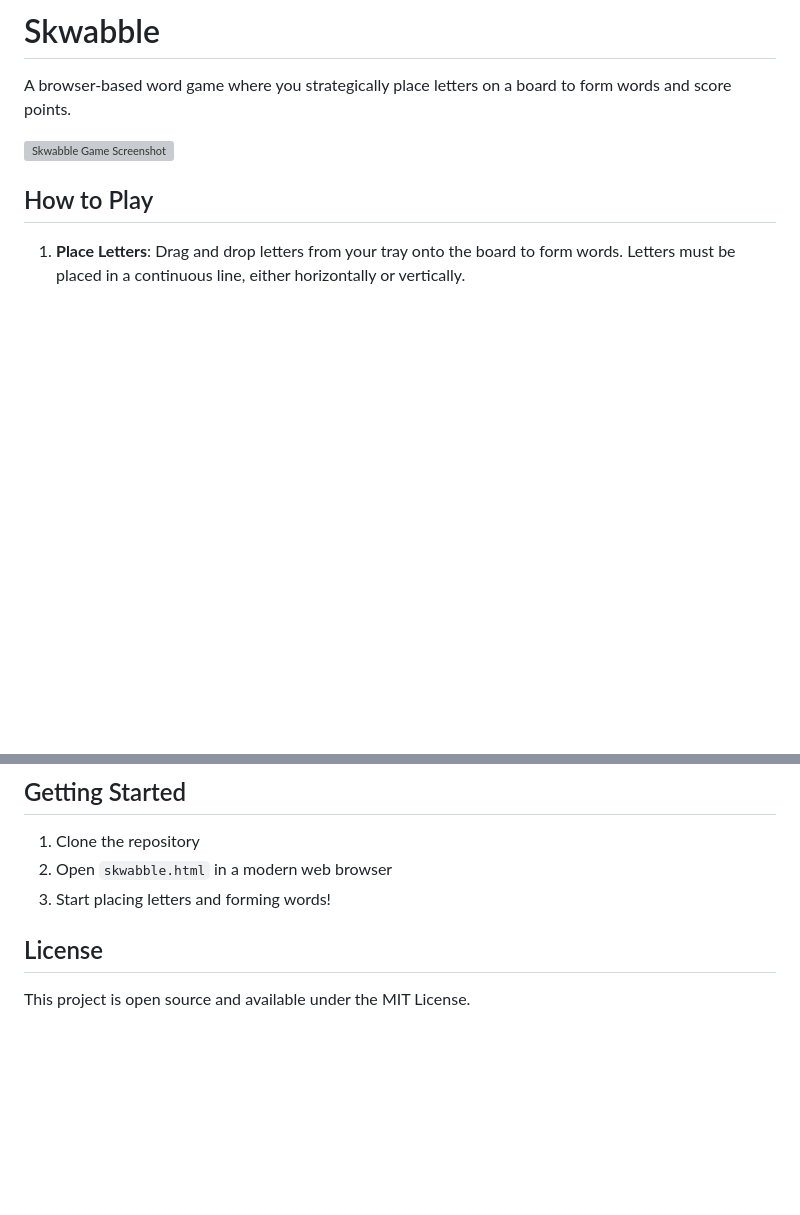
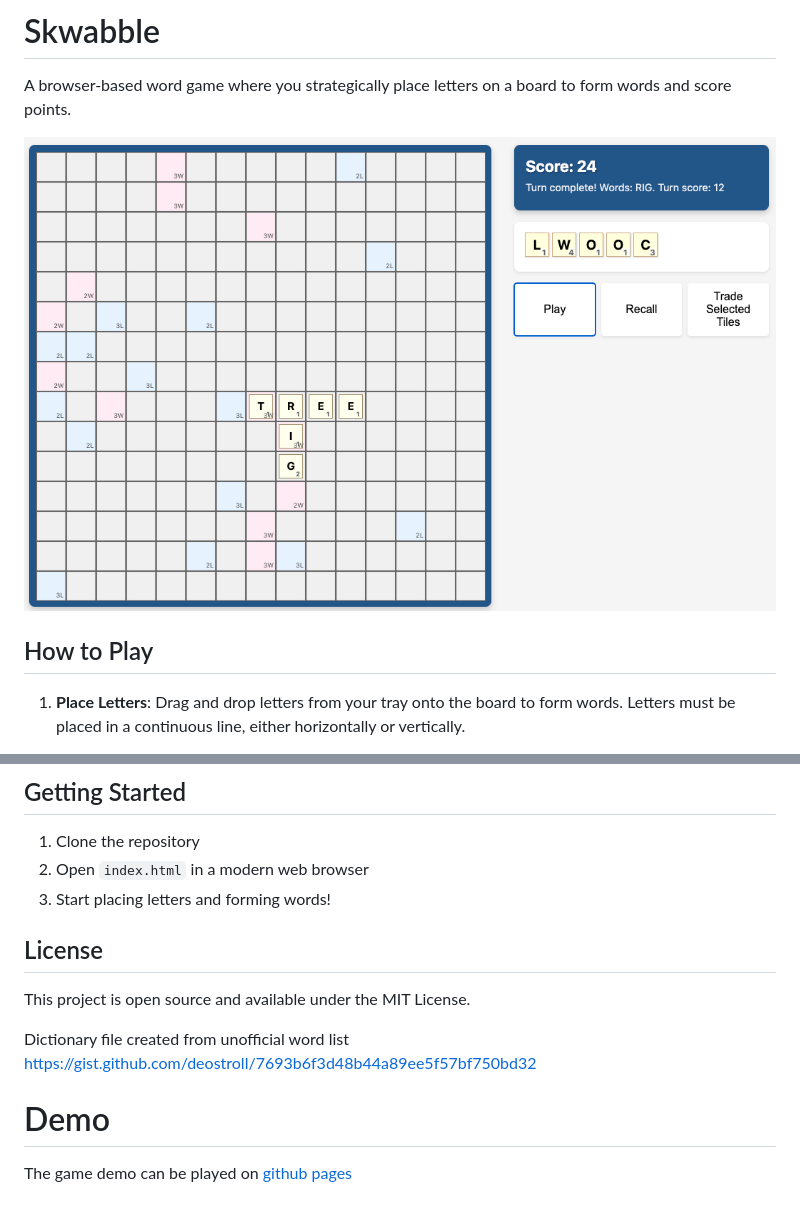
Before and after one commit to dolan/skwabble, a Markdown page: README.md, 2 parts joined by grey strips. Rendered like a GitHub page; pictures changed too: img/skwabble.jpg (added); blank space fills up the shorter version; grey boxes are pictures that could not be loaded.

Commit message:
readme update with screenshot

```diff
--- a/README.md
+++ b/README.md
@@ -2,7 +2,7 @@
 
 A browser-based word game where you strategically place letters on a board to form words and score points.
 
-![Skwabble Game Screenshot](img/screenshot.jpg)
+![Skwabble Game Screenshot](img/skwabble.jpg)
 
 ## How to Play
 
@@ -46,9 +46,16 @@ Built using vanilla JavaScript, HTML, and CSS. The game features:
 ## Getting Started
 
 1. Clone the repository
-2. Open `skwabble.html` in a modern web browser
+2. Open `index.html` in a modern web browser
 3. Start placing letters and forming words!
 
 ## License
 
 This project is open source and available under the MIT License.
+
+Dictionary file created from unofficial word list
+https://gist.github.com/deostroll/7693b6f3d48b44a89ee5f57bf750bd32
+
+# Demo
+
+The game demo can be played on [github pages](https://dolan.github.io/skwabble/index.html)
```
Also changed, not shown: 2 other files.
